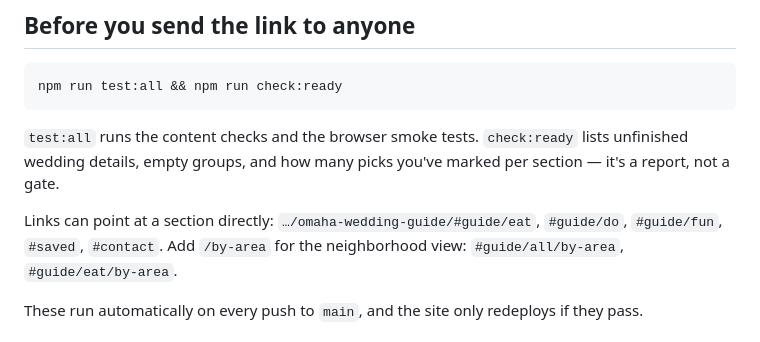
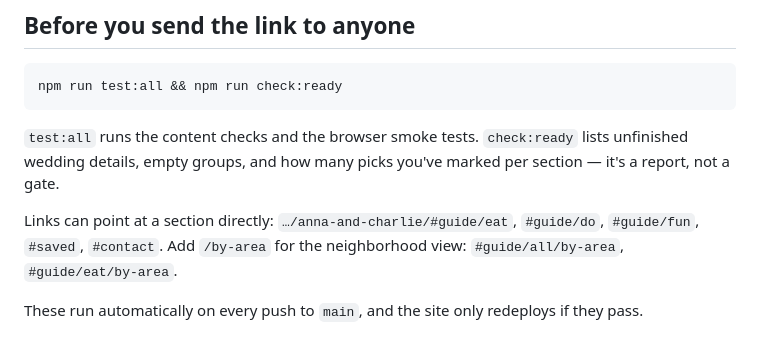
Before and after one commit to slickG0ose/omaha-wedding-guide, a Markdown page: README.md, the part around the change. Rendered like a GitHub page.

Commit message:
Point docs at the renamed repo's Pages URL
Co-Authored-By: Claude Opus 5.5 <noreply@anthropic.com>

```diff
--- a/README.md
+++ b/README.md
@@ -58,7 +58,7 @@ npm run test:all && npm run check:ready
 lists unfinished wedding details, empty groups, and how many picks you've
 marked per section — it's a report, not a gate.
 
-Links can point at a section directly: `…/omaha-wedding-guide/#guide/eat`,
+Links can point at a section directly: `…/anna-and-charlie/#guide/eat`,
 `#guide/do`, `#guide/fun`, `#saved`, `#contact`. Add `/by-area` for the
 neighborhood view: `#guide/all/by-area`, `#guide/eat/by-area`.
 
```
Also changed, not shown: AGENTS.md (+1 -1 lines).
